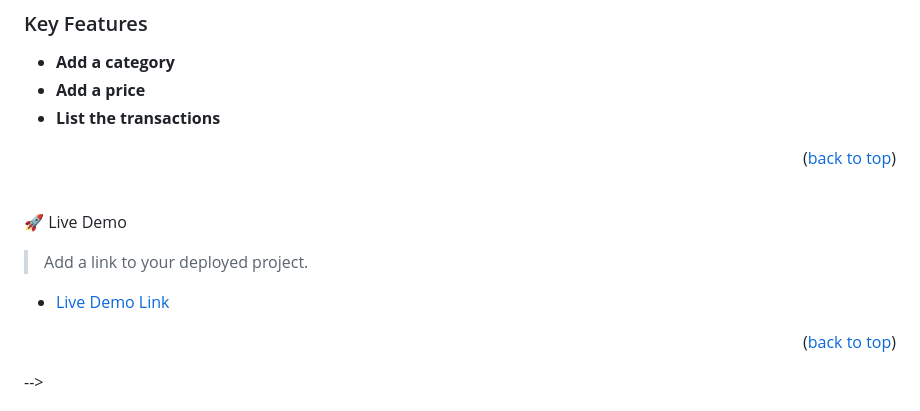
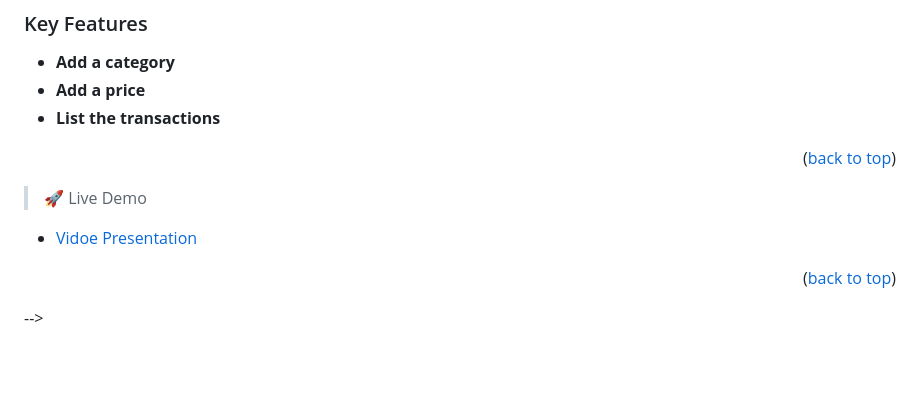
Before and after one commit to NurkaAmre/Coin-counter, a Markdown page: README.md, the part around the change. Rendered like a GitHub page; blank space fills up the shorter version.

```diff
--- a/README.md
+++ b/README.md
@@ -61,12 +61,10 @@ The Coin-counter is mobile web application where you can manage your budget: you
 
 <p align="right">(<a href="#readme-top">back to top</a>)</p>
 
-\
- 🚀 Live Demo <a name="live-demo"></a>
 
-> Add a link to your deployed project.
+ >🚀 Live Demo <a name="live-demo"></a>
 
-- [Live Demo Link](https://www.loom.com/share/c5ce249f5d014defa579040211dbf6c4)
+- [Vidoe Presentation](https://www.loom.com/share/c5ce249f5d014defa579040211dbf6c4)
 
 <p align="right">(<a href="#readme-top">back to top</a>)</p> -->
 
```
